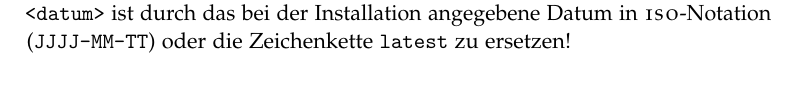
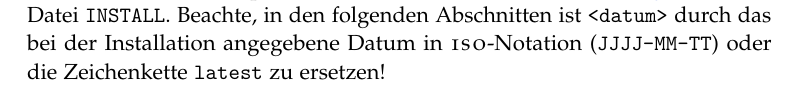
Before and after one commit to hyphenation/languages-german, a LaTeX paper (dehyph-exptl/dehyph-exptl.tex): part of page 5 of 16 before the commit and part of page 3 of 16 after it, cut at the place of the change. Compiled offline with pdfLaTeX; the source files are stored in an older character set and shown here as Unicode.

Commit message:
Kleine Umstellung.

```diff
--- a/dehyph-exptl/dehyph-exptl.tex
+++ b/dehyph-exptl/dehyph-exptl.tex
@@ -258,7 +258,10 @@ Projektliste.%
 \section{Verwenden der Trennmuster}
 \label{sec:verwenden}
 Zur Installation der experimentellen Trennmuster siehe
-\autoref{sec:installation} und die Datei \Datei{INSTALL}.
+\autoref{sec:installation} und die Datei \Datei{INSTALL}.  Beachte, in
+den folgenden Abschnitten ist \verb+<datum>+ durch das bei der
+Installation angegebene Datum in \Abk{iso}-Notation (\verb+JJJJ-MM-TT+)
+oder die Zeichenkette \verb+latest+ zu ersetzen!
 
 \subsection{Sprachvarietät und Rechtschreibung}
 \label{sec:varietaeten}
@@ -310,9 +313,6 @@ Standardvarietäten bereitgestellt werden können.
 \label{sec:aktivieren}
 Das folgende Beispiel zeigt eine \LaTeX-Präambel für die Aktivierung der
 experimentellen Trennmuster für die reformierte Rechtschreibung.
-Beachte, \verb+<datum>+ ist durch das bei der Installation angegebene
-Datum in \Abk{iso}-Notation (\verb+JJJJ-MM-TT+) oder die Zeichenkette
-\verb+latest+ zu ersetzen!
 
 \begin{lstlisting}[style=LaTeX]
 \RequirePackage[ngerman=ngerman-x-<datum>]{hyphsubst}
```
